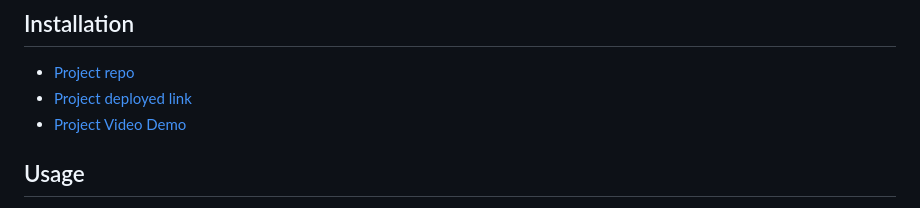
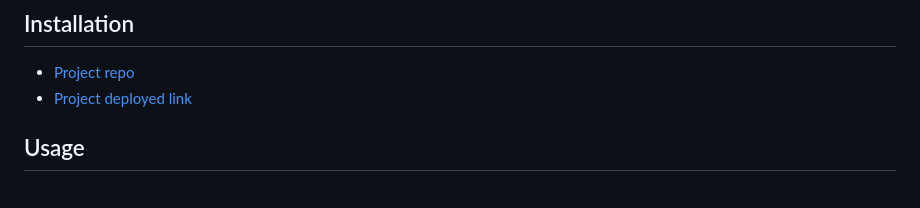
Before and after one commit to shaynefw/GennyREADME, a Markdown page: README.md, the part around the change. Drawn GitHub-style.

```diff
--- a/README.md
+++ b/README.md
@@ -15,7 +15,6 @@ Genny README is a user-friendly web application that allows you to quickly and e
 
 - [Project repo](https://github.com/shaynefw/GennyREADME)
 - [Project deployed link](https://shaynefw.github.io/GennyREADME/)
-- [Project Video Demo]()
 
 ## Usage
 
```
